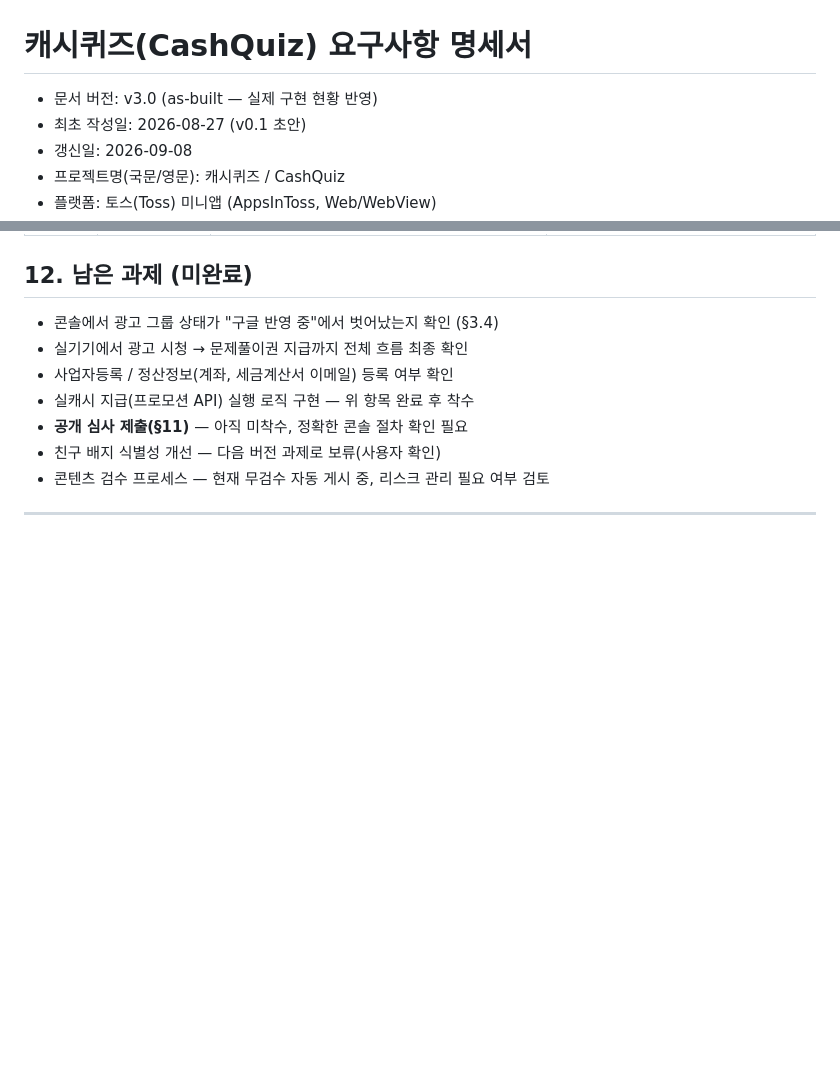
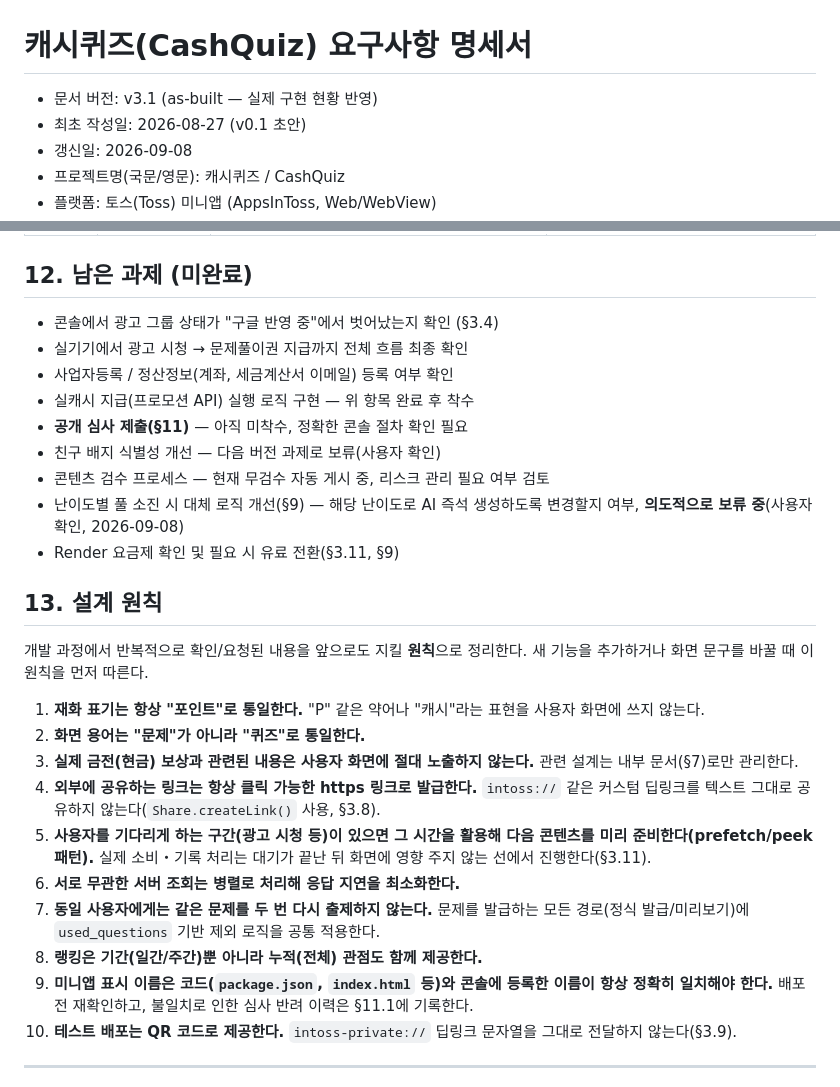
Before and after one commit to JackieJusuk/All-That-Quiz-Toss, a Markdown page: requirements.md, 2 parts joined by grey strips. Drawn GitHub-style; blank space fills up the shorter version.

```diff
--- a/requirements.md
+++ b/requirements.md
@@ -1,6 +1,6 @@
 # 캐시퀴즈(CashQuiz) 요구사항 명세서
 
-- 문서 버전: v3.0 (as-built — 실제 구현 현황 반영)
+- 문서 버전: v3.1 (as-built — 실제 구현 현황 반영)
 - 최초 작성일: 2026-08-27 (v0.1 초안)
 - 갱신일: 2026-09-08
 - 프로젝트명(국문/영문): 캐시퀴즈 / CashQuiz
@@ -208,6 +220,23 @@
 - **공개 심사 제출(§11)** — 아직 미착수, 정확한 콘솔 절차 확인 필요
 - 친구 배지 식별성 개선 — 다음 버전 과제로 보류(사용자 확인)
 - 콘텐츠 검수 프로세스 — 현재 무검수 자동 게시 중, 리스크 관리 필요 여부 검토
+- 난이도별 풀 소진 시 대체 로직 개선(§9) — 해당 난이도로 AI 즉석 생성하도록 변경할지 여부, **의도적으로 보류 중**(사용자 확인, 2026-09-08)
+- Render 요금제 확인 및 필요 시 유료 전환(§3.11, §9)
+
+## 13. 설계 원칙
+
+개발 과정에서 반복적으로 확인/요청된 내용을 앞으로도 지킬 **원칙**으로 정리한다. 새 기능을 추가하거나 화면 문구를 바꿀 때 이 원칙을 먼저 따른다.
+
+1. **재화 표기는 항상 "포인트"로 통일한다.** "P" 같은 약어나 "캐시"라는 표현을 사용자 화면에 쓰지 않는다.
+2. **화면 용어는 "문제"가 아니라 "퀴즈"로 통일한다.**
+3. **실제 금전(현금) 보상과 관련된 내용은 사용자 화면에 절대 노출하지 않는다.** 관련 설계는 내부 문서(§7)로만 관리한다.
+4. **외부에 공유하는 링크는 항상 클릭 가능한 https 링크로 발급한다.** `intoss://` 같은 커스텀 딥링크를 텍스트 그대로 공유하지 않는다(`Share.createLink()` 사용, §3.8).
+5. **사용자를 기다리게 하는 구간(광고 시청 등)이 있으면 그 시간을 활용해 다음 콘텐츠를 미리 준비한다(prefetch/peek 패턴).** 실제 소비・기록 처리는 대기가 끝난 뒤 화면에 영향 주지 않는 선에서 진행한다(§3.11).
+6. **서로 무관한 서버 조회는 병렬로 처리해 응답 지연을 최소화한다.**
+7. **동일 사용자에게는 같은 문제를 두 번 다시 출제하지 않는다.** 문제를 발급하는 모든 경로(정식 발급/미리보기)에 `used_questions` 기반 제외 로직을 공통 적용한다.
+8. **랭킹은 기간(일간/주간)뿐 아니라 누적(전체) 관점도 함께 제공한다.**
+9. **미니앱 표시 이름은 코드(`package.json`, `index.html` 등)와 콘솔에 등록한 이름이 항상 정확히 일치해야 한다.** 배포 전 재확인하고, 불일치로 인한 심사 반려 이력은 §11.1에 기록한다.
+10. **테스트 배포는 QR 코드로 제공한다.** `intoss-private://` 딥링크 문자열을 그대로 전달하지 않는다(§3.9).
 
 ---
 
```
Also changed, not shown: other parts of requirements.md (+25 -13 lines).
